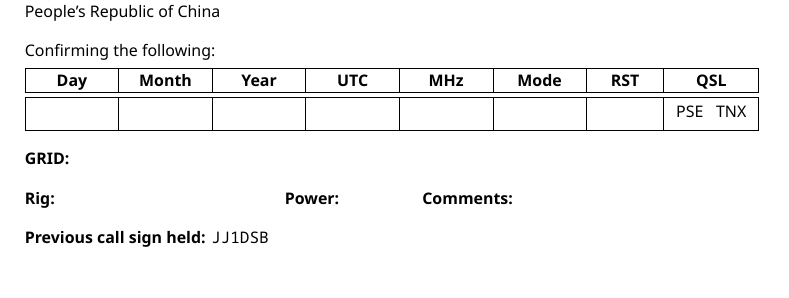
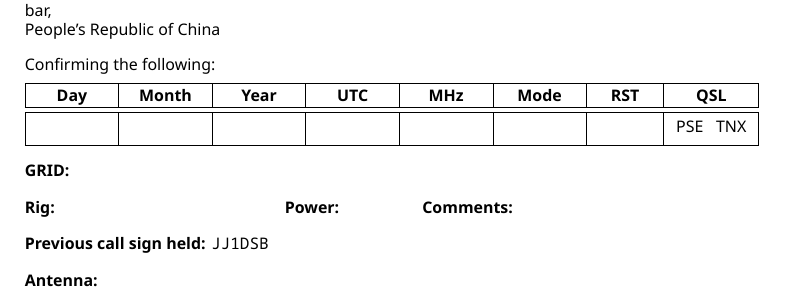
Before and after one commit to mike2718/qsl-card, a LaTeX document (BG7XTQ.tex): part of the page, cut so that both start at the same text. Compiled offline with XeLaTeX.

Commit message:
显示天线栏

```diff
--- a/BG7XTQ.tex
+++ b/BG7XTQ.tex
@@ -93,7 +93,7 @@
 
 \vfill
 
-%\textbf{Antenna:} \makebox[1cm]{}
+\textbf{Antenna:} \makebox[1cm]{}
 
 \vfill
 
```
